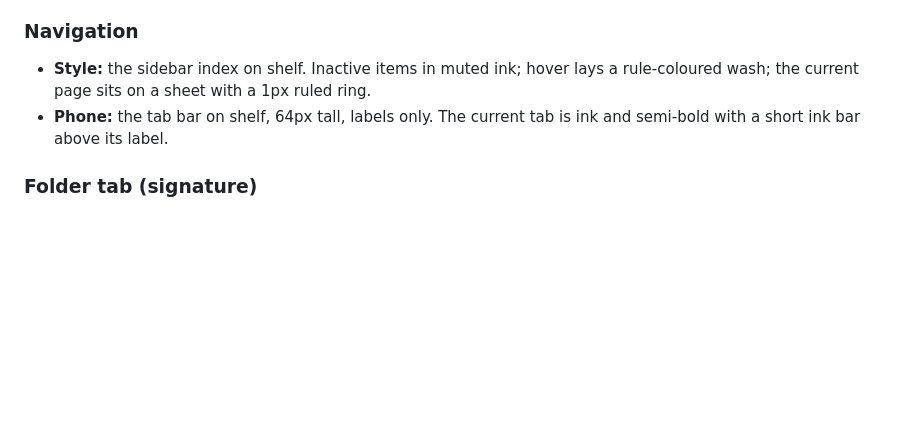
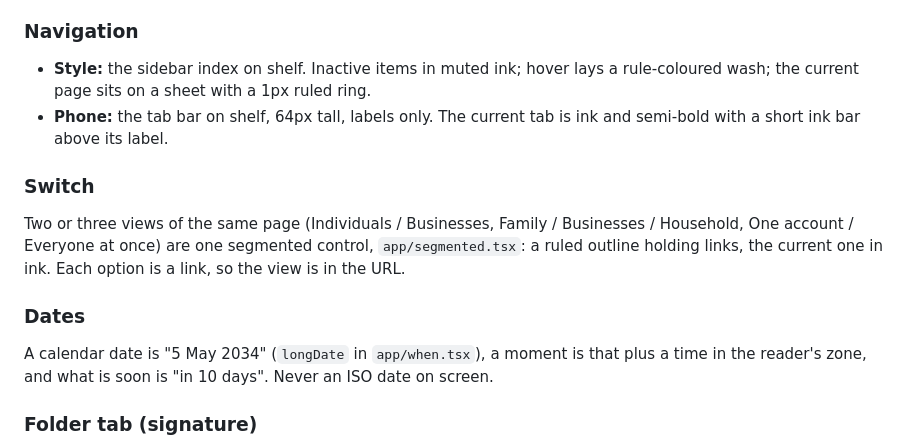
Before and after one commit to ghuuuu/safehouse, a Markdown page: docs/DESIGN.md, the part around the change. Rendered like a GitHub page; blank space fills up the shorter version.

Commit message:
DESIGN.md: the switch and the date, written down
Co-Authored-By: Claude Opus 5.5 <noreply@anthropic.com>

```diff
--- a/docs/DESIGN.md
+++ b/docs/DESIGN.md
@@ -183,6 +183,12 @@ Gently rounded: 8px on cards, lists and inputs, 6px on nav items and tabs, full
 - **Style:** the sidebar index on shelf. Inactive items in muted ink; hover lays a rule-coloured wash; the current page sits on a sheet with a 1px ruled ring.
 - **Phone:** the tab bar on shelf, 64px tall, labels only. The current tab is ink and semi-bold with a short ink bar above its label.
 
+### Switch
+Two or three views of the same page (Individuals / Businesses, Family / Businesses / Household, One account / Everyone at once) are one segmented control, `app/segmented.tsx`: a ruled outline holding links, the current one in ink. Each option is a link, so the view is in the URL.
+
+### Dates
+A calendar date is "5 May 2034" (`longDate` in `app/when.tsx`), a moment is that plus a time in the reader's zone, and what is soon is "in 10 days". Never an ISO date on screen.
+
 ### Folder tab (signature)
 The category's name on a tab tinted 12% toward its colour, with a 3px top edge in the colour, above the list of papers it holds. The dashboard uses the small square mark instead.
 
```
